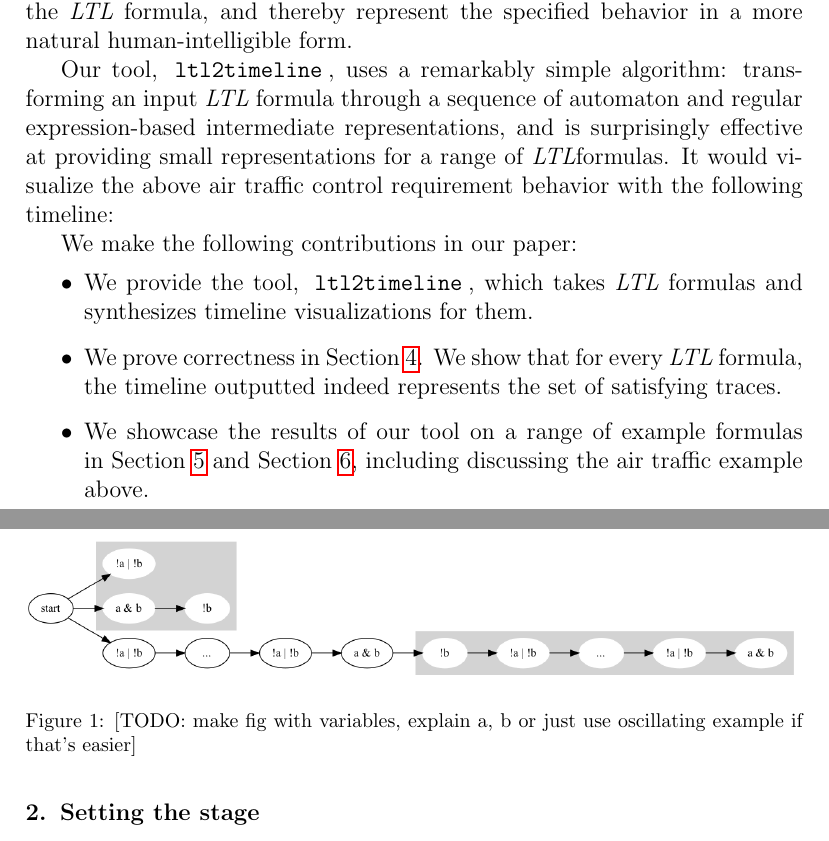
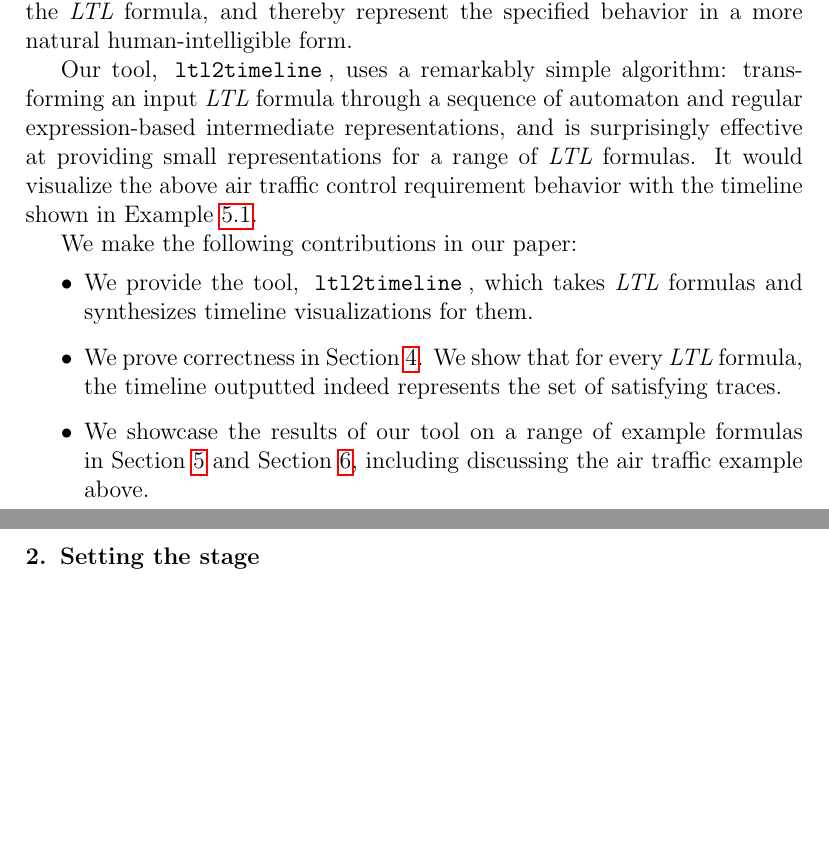
Before and after one commit to runmingl/ltl-explainability, a LaTeX paper (paper/main.tex): two parts of pages 3 and 4 of 21, joined at a grey line, cut so that both start at the same text, the shorter picture padded with empty space. Compiled offline with pdfLaTeX.

Commit message:
minor change

```diff
--- a/paper/main.tex
+++ b/paper/main.tex
@@ -113,12 +113,7 @@ Thus, a significant hurdle remains: how can we convincingly demonstrate to the h
 
 We take a simple idiomatic approach to address this problem. As Linear Temporal Logic formulas are temporal information, we devise a tool, \tool, which can draw timelines to depict the satisfying traces of the \ltl\ formula, and thereby represent the specified behavior in a more natural human-intelligible form.
 
-Our tool, \tool, uses a remarkably simple algorithm: transforming an input \ltl\ formula through a sequence of automaton and regular expression-based intermediate representations, and is surprisingly effective at providing small representations for a range of \ltl formulas. It would visualize the above air traffic control requirement behavior with the following timeline:
-\begin{figure}[!h]
-    \centering
-    \includegraphics[width=\textwidth]{examples/ex14/ex14.png}
-    \caption{[TODO: make fig with variables, explain a, b or just use oscillating example if that's easier]}
-\end{figure}
+Our tool, \tool, uses a remarkably simple algorithm: transforming an input \ltl\ formula through a sequence of automaton and regular expression-based intermediate representations, and is surprisingly effective at providing small representations for a range of \ltl\ formulas. It would visualize the above air traffic control requirement behavior with the timeline shown in \cref{example:air}.
 
 We make the following contributions in our paper:
 \begin{itemize}
```
Also changed, not shown: paper/main.tex (2 more changed lines).
